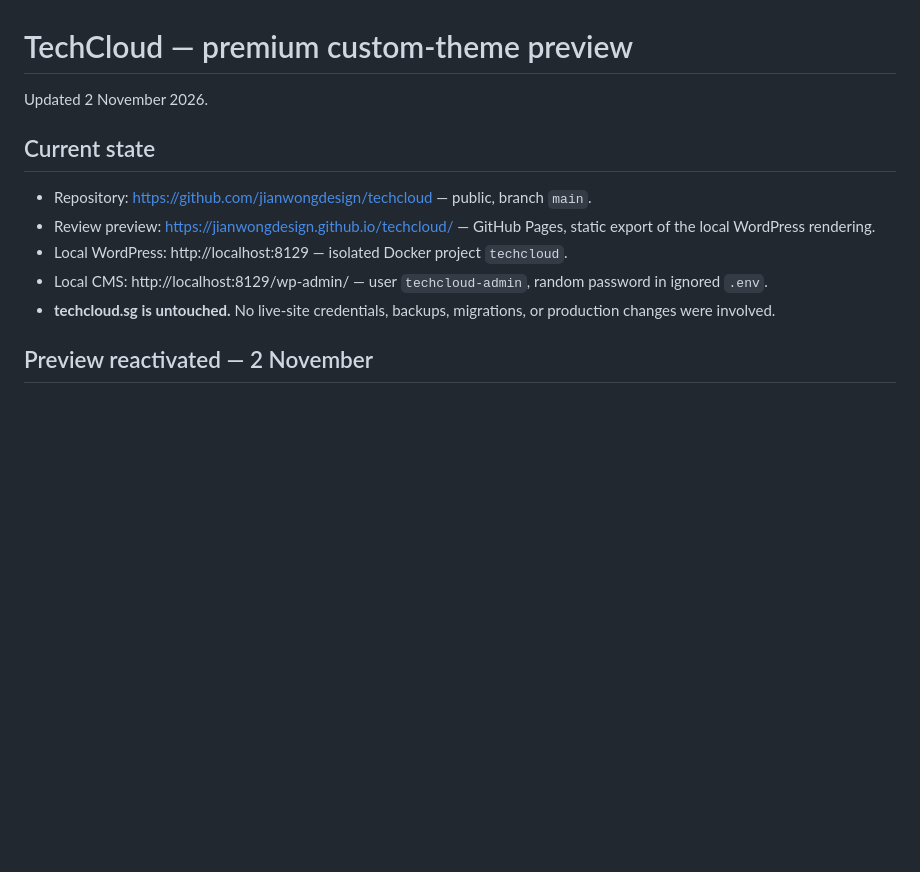
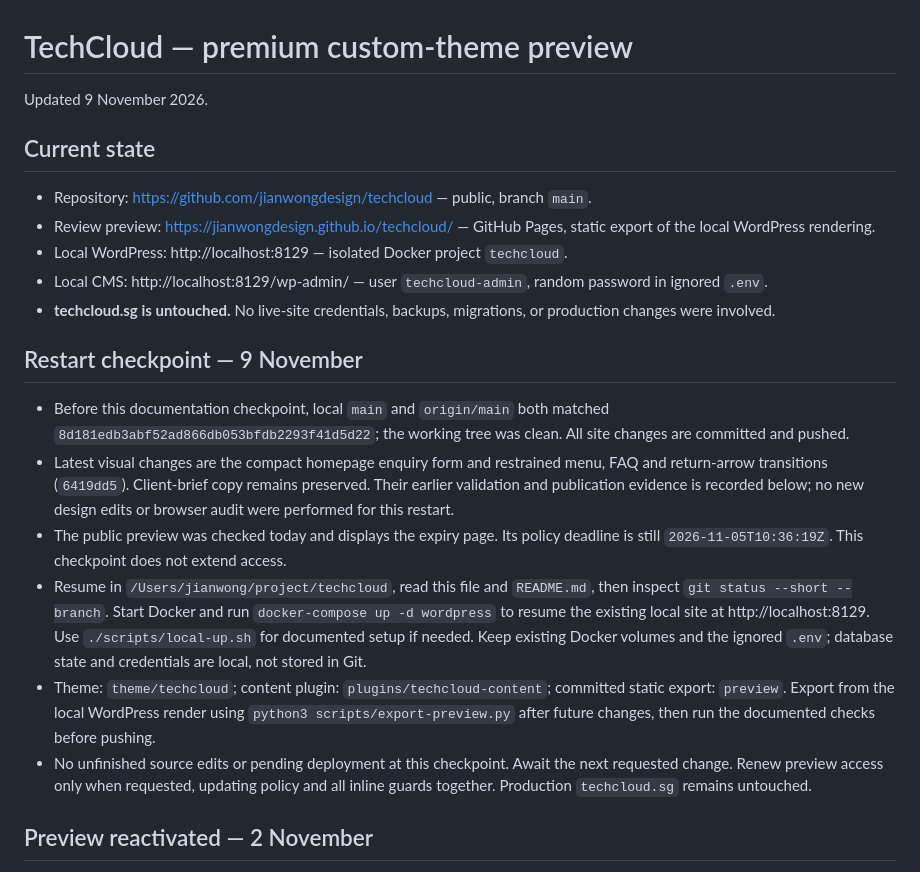
Before and after one commit to jianwongdesign/techcloud, a Markdown page: HANDOFF.md, the part around the change. Rendered like a GitHub page; blank space fills up the shorter version.

Commit message:
Save restart checkpoint and current preview status

```diff
--- a/HANDOFF.md
+++ b/HANDOFF.md
@@ -1,6 +1,6 @@
 # TechCloud — premium custom-theme preview
 
-Updated 2 November 2026.
+Updated 9 November 2026.
 
 ## Current state
 
@@ -9,6 +9,15 @@ Updated 2 November 2026.
 - Local WordPress: http://localhost:8129 — isolated Docker project `techcloud`.
 - Local CMS: http://localhost:8129/wp-admin/ — user `techcloud-admin`, random password in ignored `.env`.
 - **techcloud.sg is untouched.** No live-site credentials, backups, migrations, or production changes were involved.
+
+## Restart checkpoint — 9 November
+
+- Before this documentation checkpoint, local `main` and `origin/main` both matched `8d181edb3abf52ad866db053bfdb2293f41d5d22`; the working tree was clean. All site changes are committed and pushed.
+- Latest visual changes are the compact homepage enquiry form and restrained menu, FAQ and return-arrow transitions (`6419dd5`). Client-brief copy remains preserved. Their earlier validation and publication evidence is recorded below; no new design edits or browser audit were performed for this restart.
+- The public preview was checked today and displays the expiry page. Its policy deadline is still `2026-11-05T10:36:19Z`. This checkpoint does not extend access.
+- Resume in `/Users/jianwong/project/techcloud`, read this file and `README.md`, then inspect `git status --short --branch`. Start Docker and run `docker-compose up -d wordpress` to resume the existing local site at http://localhost:8129. Use `./scripts/local-up.sh` for documented setup if needed. Keep existing Docker volumes and the ignored `.env`; database state and credentials are local, not stored in Git.
+- Theme: `theme/techcloud`; content plugin: `plugins/techcloud-content`; committed static export: `preview`. Export from the local WordPress render using `python3 scripts/export-preview.py` after future changes, then run the documented checks before pushing.
+- No unfinished source edits or pending deployment at this checkpoint. Await the next requested change. Renew preview access only when requested, updating policy and all inline guards together. Production `techcloud.sg` remains untouched.
 
 ## Preview reactivated — 2 November
 
```
